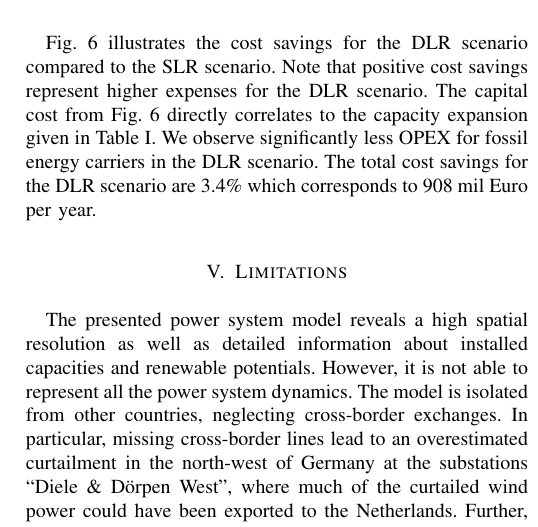
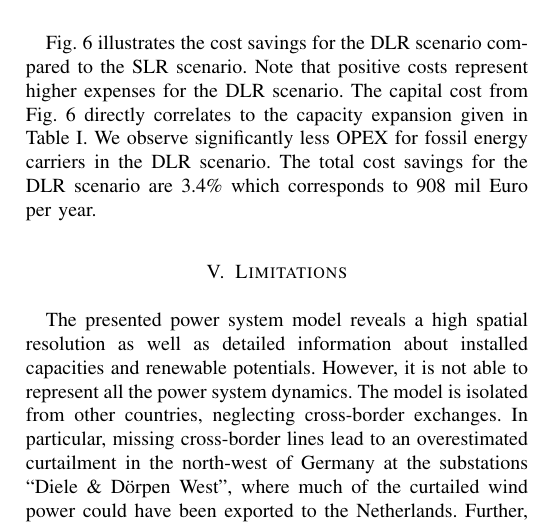
Before and after one commit to FabianHofmann/line-rating, a LaTeX paper (paper/main.tex): part of one column of page 5 of 7, cut so that both start at the same text. Compiled offline with pdfLaTeX.

Commit message:
paper: final changes

```diff
--- a/paper/main.tex
+++ b/paper/main.tex
@@ -219,7 +219,7 @@ As depicted in Fig.~\ref{fig:load-duration-2030}, transmission congestion is sig
     \label{fig:load-duration-2030}
 \end{figure}
 
-Fig.~\ref{fig:cost-bar-2030} illustrates the cost savings for the DLR scenario compared to the SLR scenario. Note that positive cost savings represent higher expenses for the DLR scenario. The capital cost from Fig.~\ref{fig:cost-bar-2030} directly correlates to the capacity expansion given in Table \ref{tab:installed capacity}. We observe significantly less OPEX for fossil energy carriers in the DLR scenario. The total cost savings for the DLR scenario are 3.4\% which corresponds to 908~mil~Euro per year. %\todo[inline]{more positive framing}
+Fig.~\ref{fig:cost-bar-2030} illustrates the cost savings for the DLR scenario compared to the SLR scenario. Note that positive costs represent higher expenses for the DLR scenario. The capital cost from Fig.~\ref{fig:cost-bar-2030} directly correlates to the capacity expansion given in Table \ref{tab:installed capacity}. We observe significantly less OPEX for fossil energy carriers in the DLR scenario. The total cost savings for the DLR scenario are 3.4\% which corresponds to 908~mil~Euro per year. %\todo[inline]{more positive framing}
 
 \begin{figure}[htpb]
     \centering
```
Also changed, not shown: paper/main.tex (2 more changed lines).
